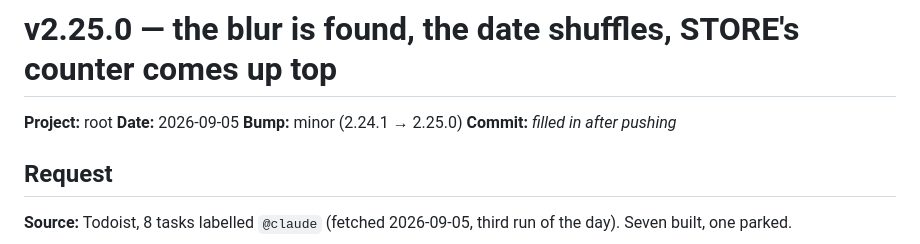
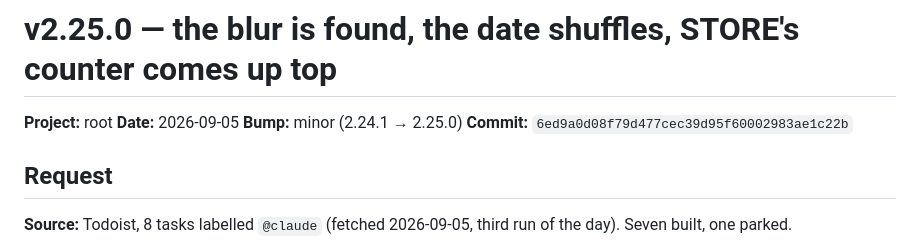
Before and after one commit to hpcurate/root, a Markdown page: updates/26-09-05_update_v2.25.0.md, the part around the change. Drawn GitHub-style.

Commit message:
v2.25.0 - fill in the commit reference on the update log
Co-Authored-By: Claude Opus 5 <noreply@anthropic.com>
Claude-Session: https://claude.ai/code/session_01PT6fxtLBvXo8aQF4urRQpi

```diff
--- a/updates/26-09-05_update_v2.25.0.md
+++ b/updates/26-09-05_update_v2.25.0.md
@@ -3,7 +3,7 @@
 **Project:** root
 **Date:** 2026-09-05
 **Bump:** minor (2.24.1 → 2.25.0)
-**Commit:** _filled in after pushing_
+**Commit:** `6ed9a0d08f79d477cec39d95f60002983ae1c22b`
 
 ## Request
 
```
